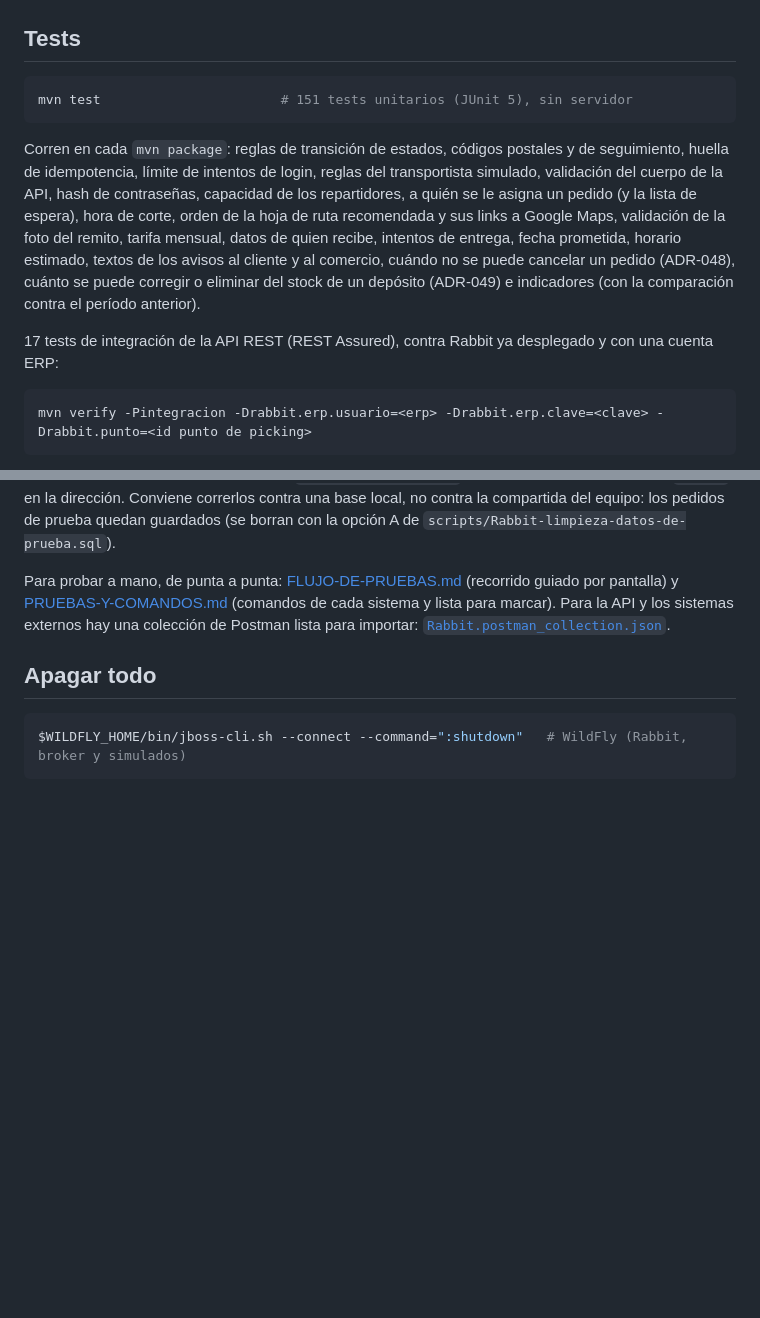
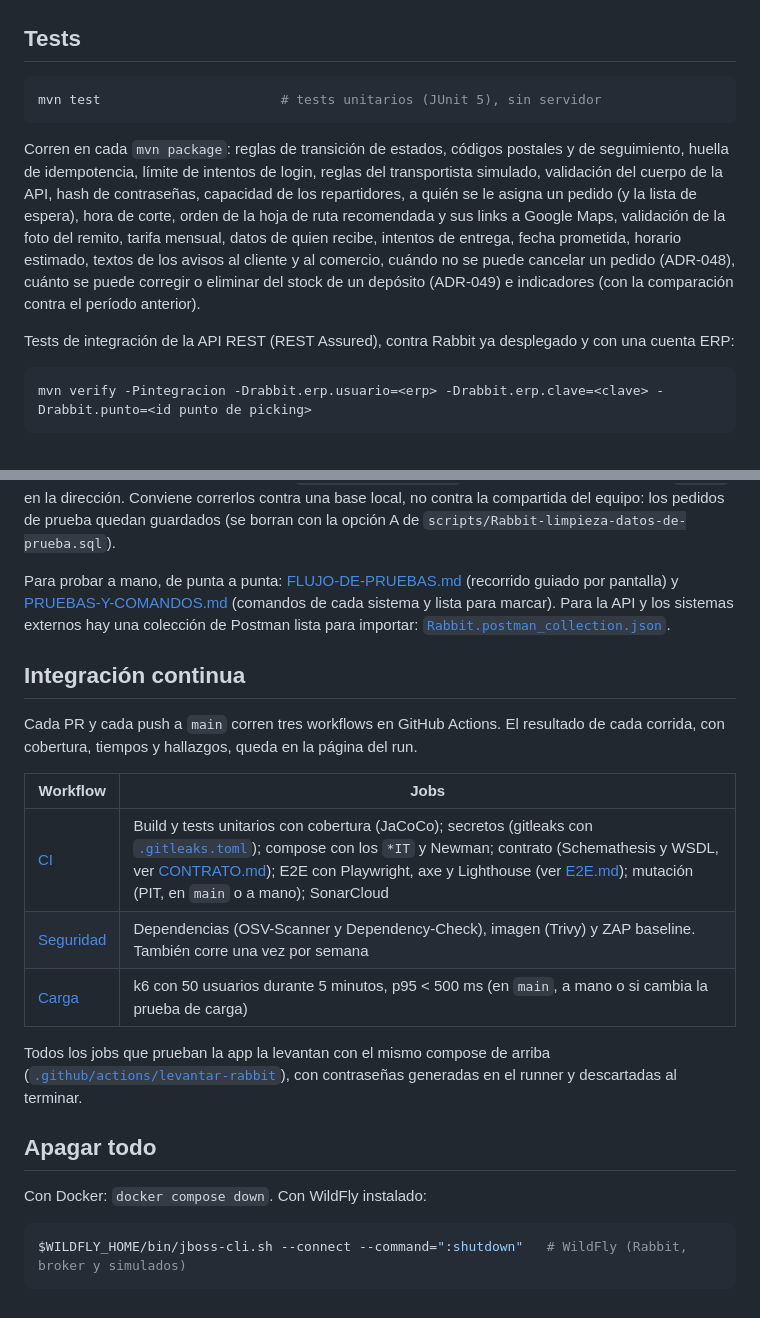
Before and after one commit to feliforte14/Rabbit, a Markdown page: README.md, 2 parts joined by grey strips. Drawn GitHub-style; blank space fills up the shorter version.

````diff
--- a/README.md
+++ b/README.md
@@ -578,7 +638,7 @@ $WILDFLY_HOME/bin/jboss-cli.sh --connect --command="/system-property=rabbit.cont
 ## Tests
 
 ```bash
-mvn test                       # 151 tests unitarios (JUnit 5), sin servidor
+mvn test                       # tests unitarios (JUnit 5), sin servidor
 ```
 
 Corren en cada `mvn package`: reglas de transición de estados, códigos
@@ -593,7 +653,7 @@ comercio, cuándo no se puede cancelar un pedido (ADR-048), cuánto se
 puede corregir o eliminar del stock de un depósito (ADR-049) e
 indicadores (con la comparación contra el período anterior).
 
-17 tests de integración de la API REST (REST Assured), contra Rabbit ya
+Tests de integración de la API REST (REST Assured), contra Rabbit ya
 desplegado y con una cuenta ERP:
 
 ```bash
@@ -614,7 +674,26 @@ Para probar a mano, de punta a punta: [FLUJO-DE-PRUEBAS.md](docs/pruebas/FLUJO-D
 sistemas externos hay una colección de Postman lista para importar:
 [`Rabbit.postman_collection.json`](docs/pruebas/Rabbit.postman_collection.json).
 
+## Integración continua
+
+Cada PR y cada push a `main` corren tres workflows en GitHub Actions. El
+resultado de cada corrida, con cobertura, tiempos y hallazgos, queda en
+la página del run.
+
+| Workflow | Jobs |
+|---|---|
+| [CI](.github/workflows/ci.yml) | Build y tests unitarios con cobertura (JaCoCo); secretos (gitleaks con [`.gitleaks.toml`](.gitleaks.toml)); compose con los `*IT` y Newman; contrato (Schemathesis y WSDL, ver [CONTRATO.md](docs/pruebas/CONTRATO.md)); E2E con Playwright, axe y Lighthouse (ver [E2E.md](docs/pruebas/E2E.md)); mutación (PIT, en `main` o a mano); SonarCloud |
+| [Seguridad](.github/workflows/seguridad.yml) | Dependencias (OSV-Scanner y Dependency-Check), imagen (Trivy) y ZAP baseline. También corre una vez por semana |
+| [Carga](.github/workflows/carga.yml) | k6 con 50 usuarios durante 5 minutos, p95 < 500 ms (en `main`, a mano o si cambia la prueba de carga) |
+
+Todos los jobs que prueban la app la levantan con el mismo compose de
+arriba ([`.github/actions/levantar-rabbit`](.github/actions/levantar-rabbit/action.yml)),
+con contraseñas generadas en el runner y descartadas al terminar.
+
 ## Apagar todo
+
+Con Docker: `docker compose down`. Con WildFly instalado:
+
 
 ```bash
 $WILDFLY_HOME/bin/jboss-cli.sh --connect --command=":shutdown"   # WildFly (Rabbit, broker y simulados)
````
Also changed, not shown: other parts of README.md (+60 -0 lines).
